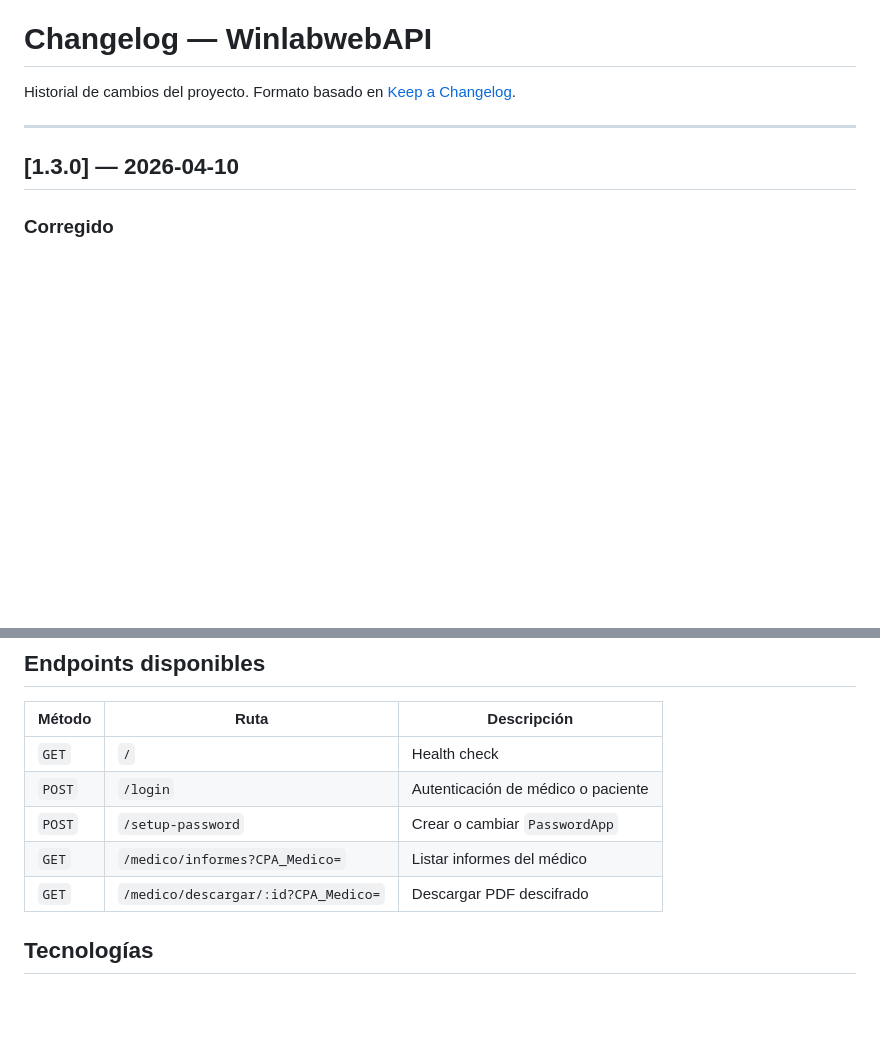
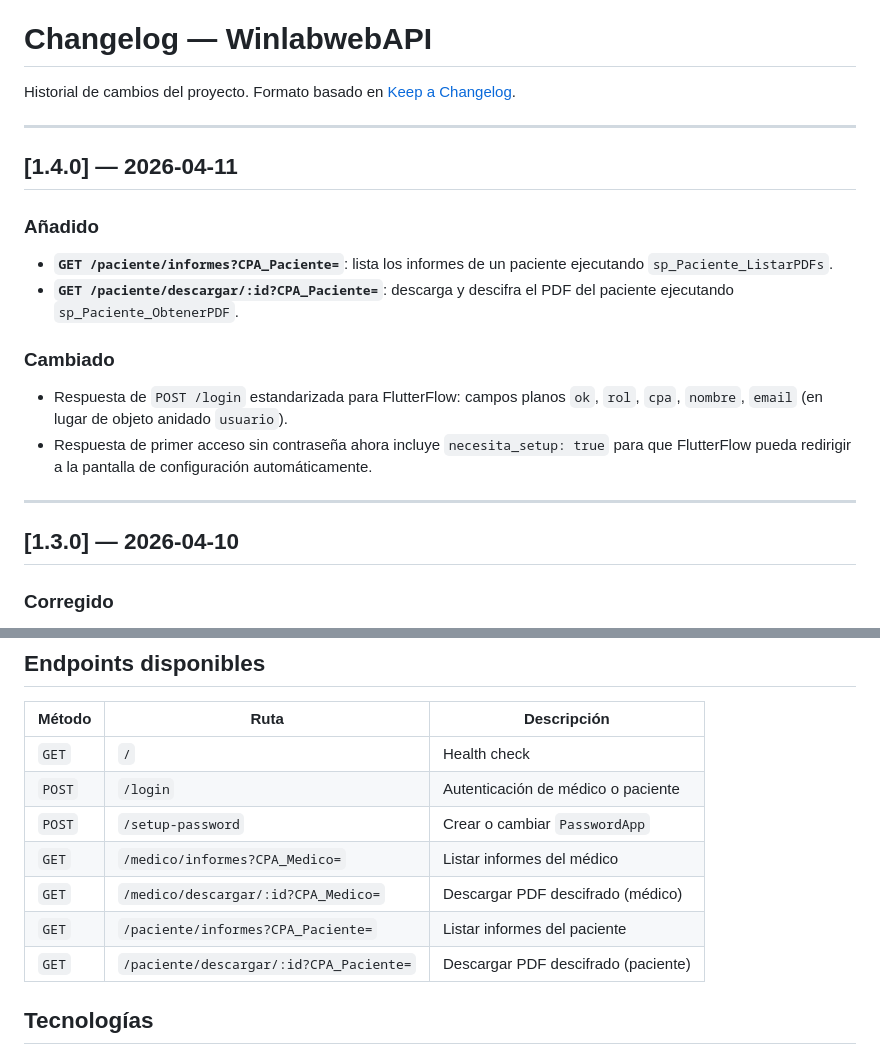
Before and after one commit to juancaneira/TequisAPP, a Markdown page: CHANGELOG.md, 2 parts joined by grey strips. Rendered like a GitHub page; blank space fills up the shorter version.

Commit message:
docs: update CHANGELOG for v1.4.0
Made-with: Cursor

```diff
--- a/CHANGELOG.md
+++ b/CHANGELOG.md
@@ -1,6 +1,18 @@
 # Changelog — WinlabwebAPI
 
 Historial de cambios del proyecto. Formato basado en [Keep a Changelog](https://keepachangelog.com/es/1.0.0/).
+
+---
+
+## [1.4.0] — 2026-04-11
+
+### Añadido
+- **`GET /paciente/informes?CPA_Paciente=`**: lista los informes de un paciente ejecutando `sp_Paciente_ListarPDFs`.
+- **`GET /paciente/descargar/:id?CPA_Paciente=`**: descarga y descifra el PDF del paciente ejecutando `sp_Paciente_ObtenerPDF`.
+
+### Cambiado
+- Respuesta de `POST /login` estandarizada para FlutterFlow: campos planos `ok`, `rol`, `cpa`, `nombre`, `email` (en lugar de objeto anidado `usuario`).
+- Respuesta de primer acceso sin contraseña ahora incluye `necesita_setup: true` para que FlutterFlow pueda redirigir a la pantalla de configuración automáticamente.
 
 ---
 
@@ -80,7 +92,9 @@ Historial de cambios del proyecto. Formato basado en [Keep a Changelog](https://
 | `POST` | `/login` | Autenticación de médico o paciente |
 | `POST` | `/setup-password` | Crear o cambiar `PasswordApp` |
 | `GET` | `/medico/informes?CPA_Medico=` | Listar informes del médico |
-| `GET` | `/medico/descargar/:id?CPA_Medico=` | Descargar PDF descifrado |
+| `GET` | `/medico/descargar/:id?CPA_Medico=` | Descargar PDF descifrado (médico) |
+| `GET` | `/paciente/informes?CPA_Paciente=` | Listar informes del paciente |
+| `GET` | `/paciente/descargar/:id?CPA_Paciente=` | Descargar PDF descifrado (paciente) |
 
 ## Tecnologías
 
```
